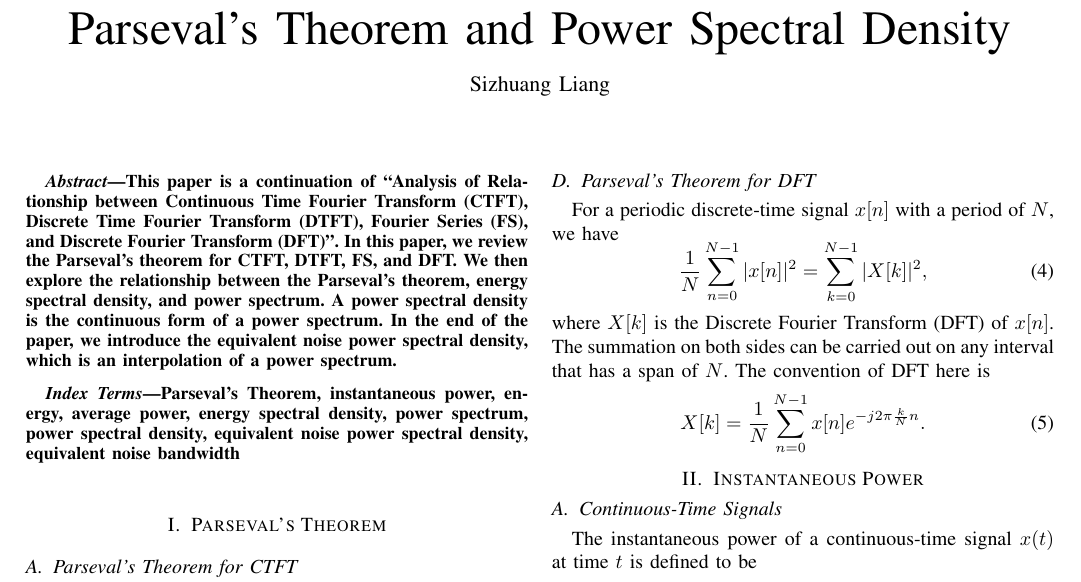
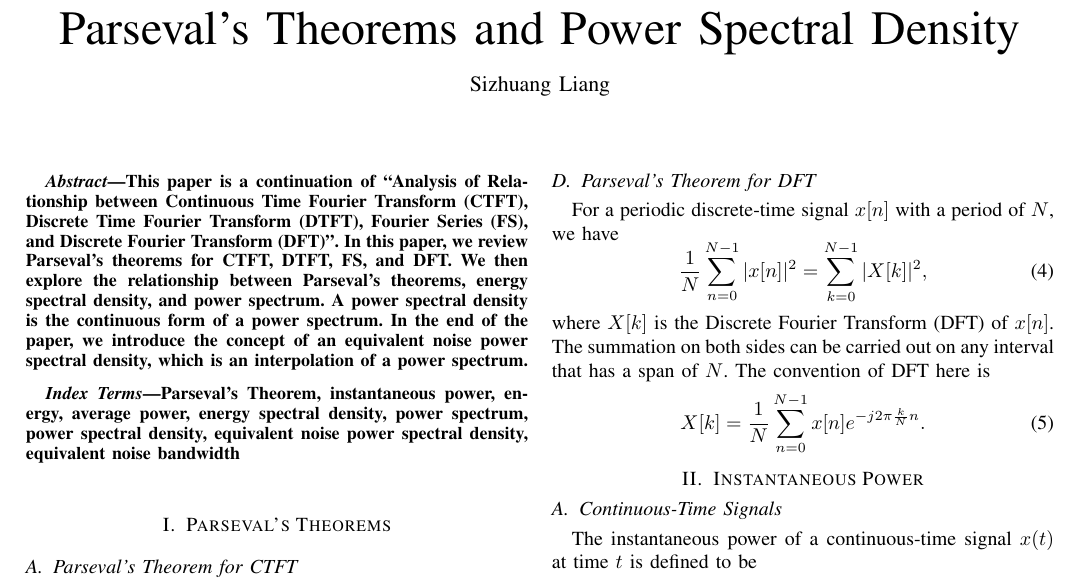
Before and after one commit to liangsizhuang/Parseval-Theorems, a LaTeX paper (paper.tex): part of page 1 of 3, cut so that both start at the same text. Compiled offline with pdfLaTeX.

Commit message:
Add files via upload

```diff
--- a/paper.tex
+++ b/paper.tex
@@ -17,7 +17,7 @@
 
 \begin{document}
 
-\title{Parseval's Theorem and Power Spectral Density}
+\title{Parseval's Theorems and Power Spectral Density}
 
 \author{Sizhuang~Liang}
 
@@ -26,7 +26,7 @@
 \begin{abstract}
 
 This paper is a continuation of ``Analysis of Relationship between Continuous Time Fourier Transform (CTFT), Discrete Time Fourier
-Transform (DTFT), Fourier Series (FS), and Discrete Fourier Transform (DFT)''. In this paper, we review the Parseval's theorem for CTFT, DTFT, FS, and DFT. We then explore the relationship between the Parseval's theorem, energy spectral density, and power spectrum. A power spectral density is the continuous form of a power spectrum. In the end of the paper, we introduce the equivalent noise power spectral density, which is an interpolation of a power spectrum.
+Transform (DTFT), Fourier Series (FS), and Discrete Fourier Transform (DFT)''. In this paper, we review Parseval's theorems for CTFT, DTFT, FS, and DFT. We then explore the relationship between Parseval's theorems, energy spectral density, and power spectrum. A power spectral density is the continuous form of a power spectrum. In the end of the paper, we introduce the concept of an equivalent noise power spectral density, which is an interpolation of a power spectrum.
 
 \end{abstract}
 
@@ -34,7 +34,7 @@ Transform (DTFT), Fourier Series (FS), and Discrete Fourier Transform (DFT)''. I
 Parseval's Theorem, instantaneous power, energy, average power, energy spectral density, power spectrum, power spectral density, equivalent noise power spectral density, equivalent noise bandwidth
 \end{IEEEkeywords}
 
-\section{Parseval's Theorem}
+\section{Parseval's Theorems}
 
 \subsection{Parseval's Theorem for CTFT}
 
```
Also changed, not shown: paper.pdf, 3 other files.
